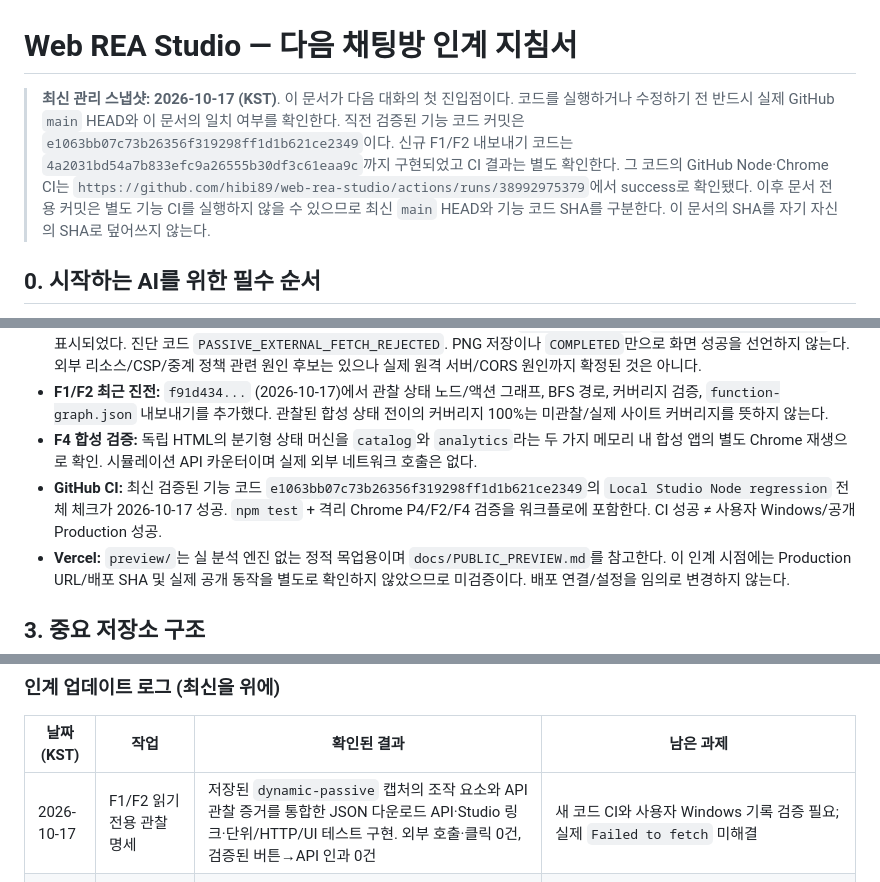
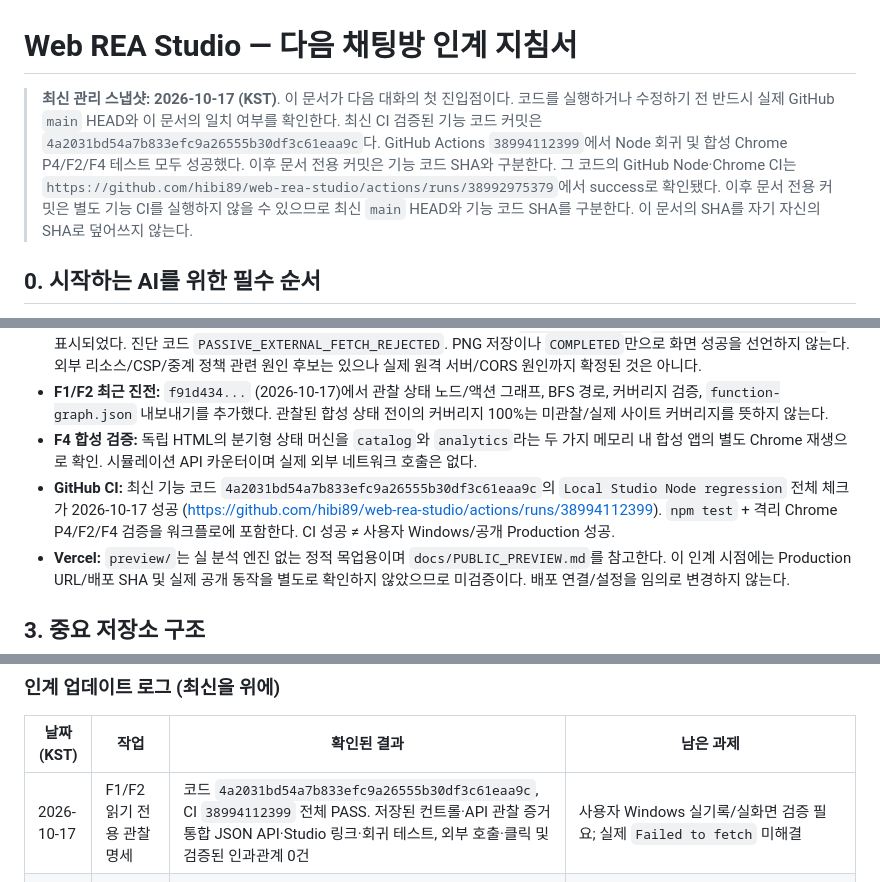
Before and after one commit to hibi89/web-rea-studio, a Markdown page: HANDOFF.md, 3 parts joined by grey strips. GitHub-like rendering.

Commit message:
docs(handoff): record verified F1/F2 blueprint CI and Windows acceptance gate

```diff
--- a/HANDOFF.md
+++ b/HANDOFF.md
@@ -1,6 +1,6 @@
 # Web REA Studio — 다음 채팅방 인계 지침서
 
-> **최신 관리 스냅샷: 2026-10-17 (KST)**. 이 문서가 다음 대화의 첫 진입점이다. 코드를 실행하거나 수정하기 전 반드시 실제 GitHub `main` HEAD와 이 문서의 일치 여부를 확인한다. 직전 검증된 기능 코드 커밋은 `e1063bb07c73b26356f319298ff1d1b621ce2349`이다. 신규 F1/F2 내보내기 코드는 `4a2031bd54a7b833efc9a26555b30df3c61eaa9c`까지 구현되었고 CI 결과는 별도 확인한다. 그 코드의 GitHub Node·Chrome CI는 `https://github.com/hibi89/web-rea-studio/actions/runs/38992975379`에서 success로 확인됐다. 이후 문서 전용 커밋은 별도 기능 CI를 실행하지 않을 수 있으므로 최신 `main` HEAD와 기능 코드 SHA를 구분한다. 이 문서의 SHA를 자기 자신의 SHA로 덮어쓰지 않는다.
+> **최신 관리 스냅샷: 2026-10-17 (KST)**. 이 문서가 다음 대화의 첫 진입점이다. 코드를 실행하거나 수정하기 전 반드시 실제 GitHub `main` HEAD와 이 문서의 일치 여부를 확인한다. 최신 CI 검증된 기능 코드 커밋은 `4a2031bd54a7b833efc9a26555b30df3c61eaa9c`다. GitHub Actions `38994112399`에서 Node 회귀 및 합성 Chrome P4/F2/F4 테스트 모두 성공했다. 이후 문서 전용 커밋은 기능 코드 SHA와 구분한다. 그 코드의 GitHub Node·Chrome CI는 `https://github.com/hibi89/web-rea-studio/actions/runs/38992975379`에서 success로 확인됐다. 이후 문서 전용 커밋은 별도 기능 CI를 실행하지 않을 수 있으므로 최신 `main` HEAD와 기능 코드 SHA를 구분한다. 이 문서의 SHA를 자기 자신의 SHA로 덮어쓰지 않는다.
 
 ## 0. 시작하는 AI를 위한 필수 순서
 
@@ -33,7 +33,7 @@
 - **동적 실제 사이트 렌더링 문제 미해결:** 외부 앱 캡처는 되었으나 앱 화면에는 `Failed to fetch`/`보고서를 불러오지 못했습니다`가 표시되었다. 진단 코드 `PASSIVE_EXTERNAL_FETCH_REJECTED`. PNG 저장이나 `COMPLETED`만으로 화면 성공을 선언하지 않는다. 외부 리소스/CSP/중계 정책 관련 원인 후보는 있으나 실제 원격 서버/CORS 원인까지 확정된 것은 아니다.
 - **F1/F2 최근 진전:** `f91d434...` (2026-10-17)에서 관찰 상태 노드/액션 그래프, BFS 경로, 커버리지 검증, `function-graph.json` 내보내기를 추가했다. 관찰된 합성 상태 전이의 커버리지 100%는 미관찰/실제 사이트 커버리지를 뜻하지 않는다.
 - **F4 합성 검증:** 독립 HTML의 분기형 상태 머신을 `catalog`와 `analytics`라는 두 가지 메모리 내 합성 앱의 별도 Chrome 재생으로 확인. 시뮬레이션 API 카운터이며 실제 외부 네트워크 호출은 없다.
-- **GitHub CI:** 최신 검증된 기능 코드 `e1063bb07c73b26356f319298ff1d1b621ce2349`의 `Local Studio Node regression` 전체 체크가 2026-10-17 성공. `npm test` + 격리 Chrome P4/F2/F4 검증을 워크플로에 포함한다. CI 성공 ≠ 사용자 Windows/공개 Production 성공.
+- **GitHub CI:** 최신 기능 코드 `4a2031bd54a7b833efc9a26555b30df3c61eaa9c`의 `Local Studio Node regression` 전체 체크가 2026-10-17 성공 (https://github.com/hibi89/web-rea-studio/actions/runs/38994112399). `npm test` + 격리 Chrome P4/F2/F4 검증을 워크플로에 포함한다. CI 성공 ≠ 사용자 Windows/공개 Production 성공.
 - **Vercel:** `preview/`는 실 분석 엔진 없는 정적 목업용이며 `docs/PUBLIC_PREVIEW.md`를 참고한다. 이 인계 시점에는 Production URL/배포 SHA 및 실제 공개 동작을 별도로 확인하지 않았으므로 미검증이다. 배포 연결/설정을 임의로 변경하지 않는다.
 
 ## 3. 중요 저장소 구조
@@ -92,7 +92,7 @@
 
 | 날짜(KST) | 작업 | 확인된 결과 | 남은 과제 |
 | --- | --- | --- | --- |
-| 2026-10-17 | F1/F2 읽기 전용 관찰 명세 | 저장된 `dynamic-passive` 캡처의 조작 요소와 API 관찰 증거를 통합한 JSON 다운로드 API·Studio 링크·단위/HTTP/UI 테스트 구현. 외부 호출·클릭 0건, 검증된 버튼→API 인과 0건 | 새 코드 CI와 사용자 Windows 기록 검증 필요; 실제 `Failed to fetch` 미해결 |
+| 2026-10-17 | F1/F2 읽기 전용 관찰 명세 | 코드 `4a2031bd54a7b833efc9a26555b30df3c61eaa9c`, CI `38994112399` 전체 PASS. 저장된 컨트롤·API 관찰 증거 통합 JSON API·Studio 링크·회귀 테스트, 외부 호출·클릭 및 검증된 인과관계 0건 | 사용자 Windows 실기록/실화면 검증 필요; 실제 `Failed to fetch` 미해결 |
 | 2026-10-17 | P2 저장된 API 의존성 화면 연동 | 실패 진단에서 허가된 경로·외부 호스트 증거를 최대 10개 표시하고 JSON 다운로드. 코드 `e1063bb0`, GitHub Node·Chrome CI 전체 success 확인 | 사용자 Windows의 과거 캡처 확인과 실제 API 연결은 미검증 |
 | 2026-10-17 | P2 읽기 전용 API 의존성 리포트 | 저장된 네트워크 이벤트를 내부 경로/외부 호스트별 그룹화한 JSON 엔드포인트와 테스트. 코드 `45899e9b`, GitHub Node·Chrome CI success 확인 | Windows 저장 기록에서 검증, 외부 API 권한 검토 대기 |
 | 2026-10-17 | P2 저장된 실패 진단·호스트 권한 검토 개선 | 동일 호스트 fetch 시도+거부 증거로만 미승인 후보 표시, 핵심 리소스 차단·호스트 미확인 오류 구분, 추가 접속 없음 | 사용자의 저장된 Windows 실패 기록에서 확인하고 권한 별도 검토 필요 |
```
Also changed, not shown: other parts of HANDOFF.md (+1 -1 lines).
